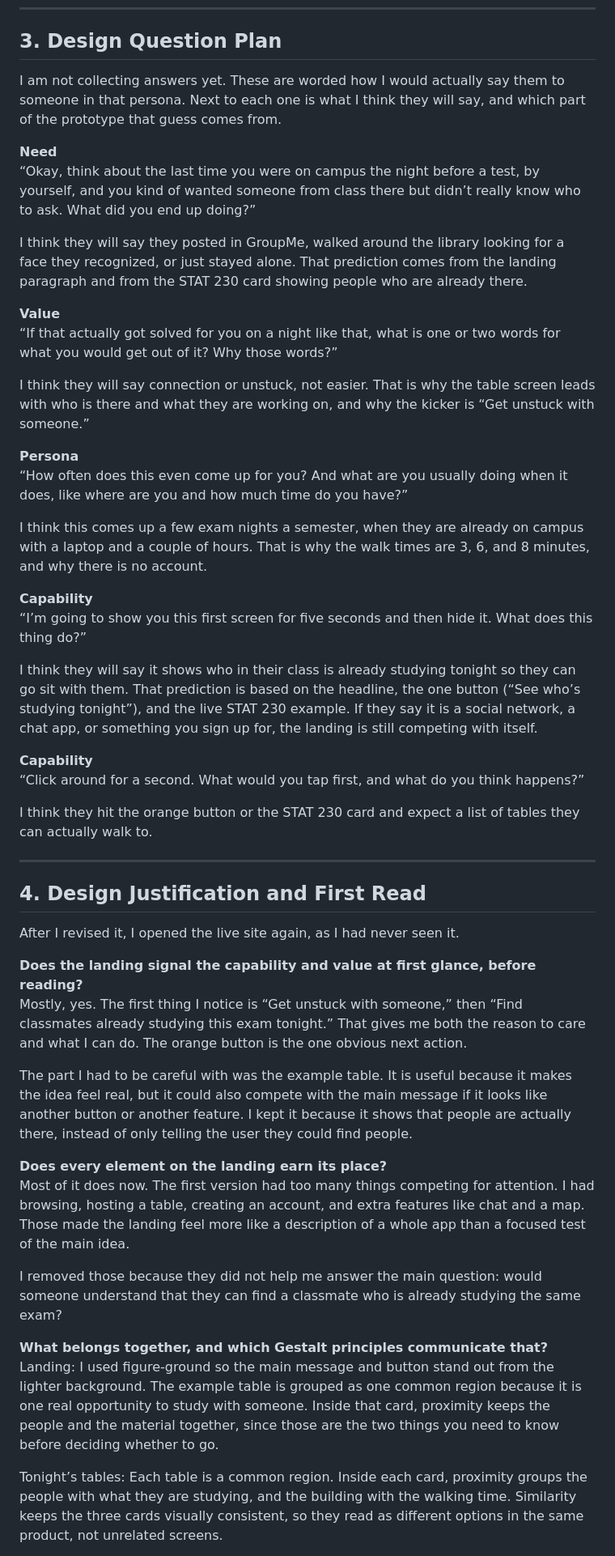
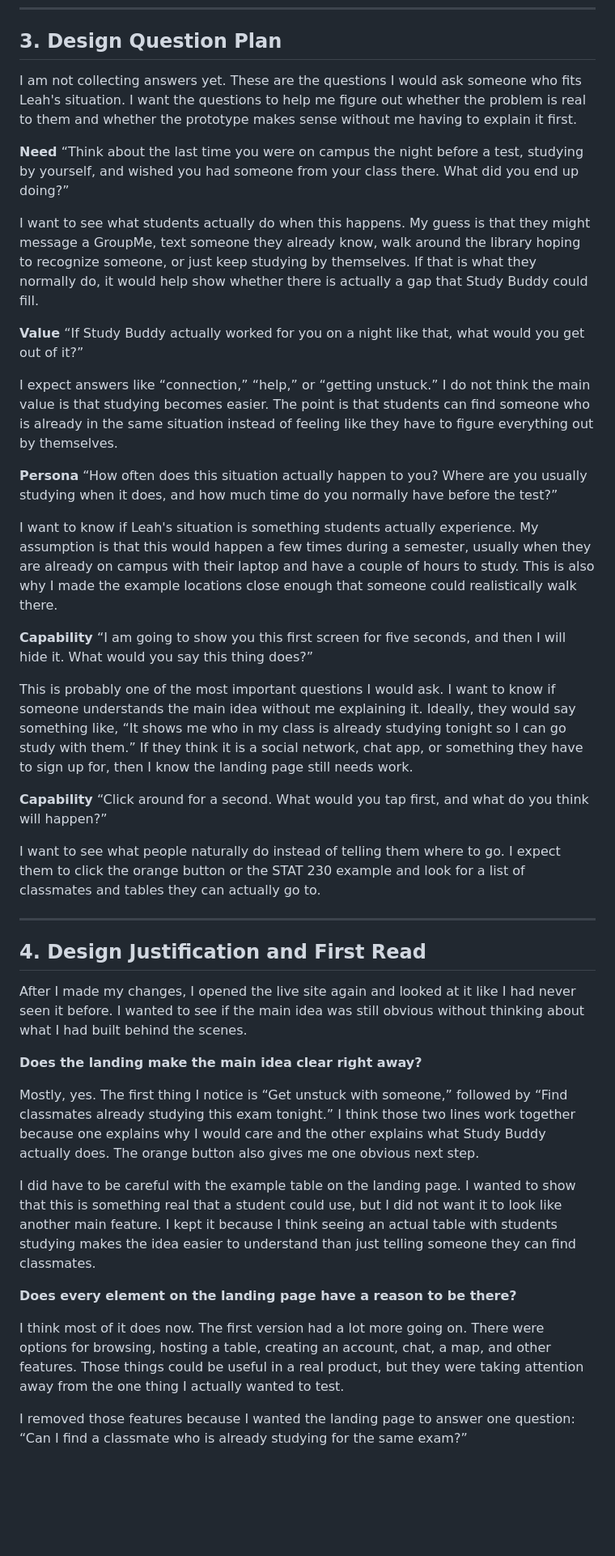
Before and after one commit to Mjpalm13/same-exam, a Markdown page: README.md, the part around one of its changes. Shown at 81% size. GitHub-like rendering; blank space fills up the shorter version.

```diff
--- a/README.md
+++ b/README.md
@@ -71,51 +69,48 @@ Design question: Does seeing the people and what they are studying make “I’m
 
 ## 3. Design Question Plan
 
-I am not collecting answers yet. These are worded how I would actually say them to someone in that persona. Next to each one is what I think they will say, and which part of the prototype that guess comes from.
+I am not collecting answers yet. These are the questions I would ask someone who fits Leah's situation. I want the questions to help me figure out whether the problem is real to them and whether the prototype makes sense without me having to explain it first.
 
 **Need**
-“Okay, think about the last time you were on campus the night before a test, by yourself, and you kind of wanted someone from class there but didn’t really know who to ask. What did you end up doing?”
+“Think about the last time you were on campus the night before a test, studying by yourself, and wished you had someone from your class there. What did you end up doing?”
 
-I think they will say they posted in GroupMe, walked around the library looking for a face they recognized, or just stayed alone. That prediction comes from the landing paragraph and from the STAT 230 card showing people who are already there.
+I want to see what students actually do when this happens. My guess is that they might message a GroupMe, text someone they already know, walk around the library hoping to recognize someone, or just keep studying by themselves. If that is what they normally do, it would help show whether there is actually a gap that Study Buddy could fill.
 
 **Value**
-“If that actually got solved for you on a night like that, what is one or two words for what you would get out of it? Why those words?”
+“If Study Buddy actually worked for you on a night like that, what would you get out of it?”
 
-I think they will say connection or unstuck, not easier. That is why the table screen leads with who is there and what they are working on, and why the kicker is “Get unstuck with someone.”
+I expect answers like “connection,” “help,” or “getting unstuck.” I do not think the main value is that studying becomes easier. The point is that students can find someone who is already in the same situation instead of feeling like they have to figure everything out by themselves.
 
 **Persona**
-“How often does this even come up for you? And what are you usually doing when it does, like where are you and how much time do you have?”
+“How often does this situation actually happen to you? Where are you usually studying when it does, and how much time do you normally have before the test?”
 
-I think this comes up a few exam nights a semester, when they are already on campus with a laptop and a couple of hours. That is why the walk times are 3, 6, and 8 minutes, and why there is no account.
+I want to know if Leah's situation is something students actually experience. My assumption is that this would happen a few times during a semester, usually when they are already on campus with their laptop and have a couple of hours to study. This is also why I made the example locations close enough that someone could realistically walk there.
 
 **Capability**
-“I’m going to show you this first screen for five seconds and then hide it. What does this thing do?”
+“I am going to show you this first screen for five seconds, and then I will hide it. What would you say this thing does?”
 
-I think they will say it shows who in their class is already studying tonight so they can go sit with them. That prediction is based on the headline, the one button (“See who’s studying tonight”), and the live STAT 230 example. If they say it is a social network, a chat app, or something you sign up for, the landing is still competing with itself.
+This is probably one of the most important questions I would ask. I want to know if someone understands the main idea without me explaining it. Ideally, they would say something like, “It shows me who in my class is already studying tonight so I can go study with them.” If they think it is a social network, chat app, or something they have to sign up for, then I know the landing page still needs work.
 
 **Capability**
-“Click around for a second. What would you tap first, and what do you think happens?”
+“Click around for a second. What would you tap first, and what do you think will happen?”
 
-I think they hit the orange button or the STAT 230 card and expect a list of tables they can actually walk to.
+I want to see what people naturally do instead of telling them where to go. I expect them to click the orange button or the STAT 230 example and look for a list of classmates and tables they can actually go to.
 
 ---
 
 ## 4. Design Justification and First Read
 
-After I revised it, I opened the live site again, as I had never seen it.
+After I made my changes, I opened the live site again and looked at it like I had never seen it before. I wanted to see if the main idea was still obvious without thinking about what I had built behind the scenes.
 
-**Does the landing signal the capability and value at first glance, before reading?**
-Mostly, yes. The first thing I notice is “Get unstuck with someone,” then “Find classmates already studying this exam tonight.” That gives me both the reason to care and what I can do. The orange button is the one obvious next action.
+**Does the landing make the main idea clear right away?**
 
-The part I had to be careful with was the example table. It is useful because it makes the idea feel real, but it could also compete with the main message if it looks like another button or another feature. I kept it because it shows that people are actually there, instead of only telling the user they could find people.
+Mostly, yes. The first thing I notice is “Get unstuck with someone,” followed by “Find classmates already studying this exam tonight.” I think those two lines work together because one explains why I would care and the other explains what Study Buddy actually does. The orange button also gives me one obvious next step.
 
-**Does every element on the landing earn its place?**
-Most of it does now. The first version had too many things competing for attention. I had browsing, hosting a table, creating an account, and extra features like chat and a map. Those made the landing feel more like a description of a whole app than a focused test of the main idea.
+I did have to be careful with the example table on the landing page. I wanted to show that this is something real that a student could use, but I did not want it to look like another main feature. I kept it because I think seeing an actual table with students studying makes the idea easier to understand than just telling someone they can find classmates.
 
-I removed those because they did not help me answer the main question: would someone understand that they can find a classmate who is already studying the same exam?
+**Does every element on the landing page have a reason to be there?**
 
-**What belongs together, and which Gestalt principles communicate that?**
-Landing: I used figure-ground so the main message and button stand out from the lighter background. The example table is grouped as one common region because it is one real opportunity to study with someone. Inside that card, proximity keeps the people and the material together, since those are the two things you need to know before deciding whether to go.
+I think most of it does now. The first version had a lot more going on. There were options for browsing, hosting a table, creating an account, chat, a map, and other features. Those things could be useful in a real product, but they were taking attention away from the one thing I actually wanted to test.
 
-Tonight’s tables: Each table is a common region. Inside each card, proximity groups the people with what they are studying, and the building with the walking time. Similarity keeps the three cards visually consistent, so they read as different options in the same product, not unrelated screens.
+I removed those features because I wanted the landing page to answer one question: “Can I find a classmate who is already studying for the same exam?”
 
```
Also changed, not shown: other parts of README.md (+30 -20 lines), screenshots/screen-1-landing.png, screenshots/screen-2-tonight.png.
